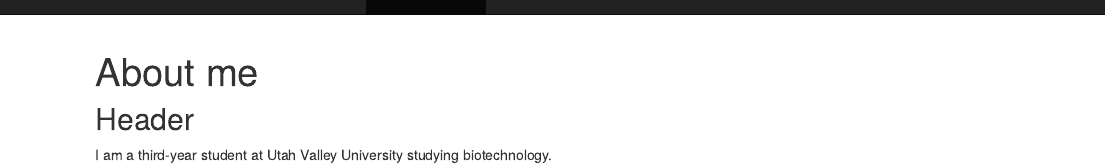
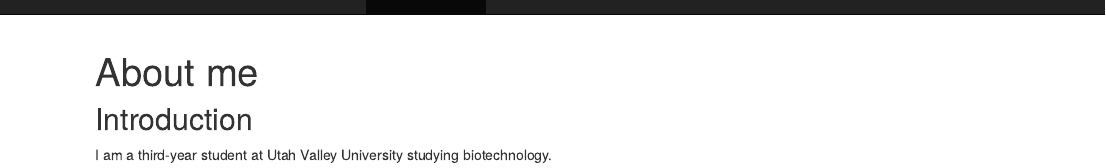
Before and after one commit to WGGolden/WilliamGGolden.github.io, an R Markdown document (about.Rmd): the page in a window 1100 px wide, from its top. The pictures show the output file about.html that the author committed with the source, opened offline; library style sheets and scripts come from the installed R packages.

Commit message:
fixed line in aboutme

```diff
--- a/about.Rmd
+++ b/about.Rmd
@@ -2,6 +2,6 @@
 title: "About me"
 ---
 
-## Header
+## Introduction
 
 I am a third-year student at Utah Valley University studying biotechnology.
```
Also changed, not shown: about.html.
